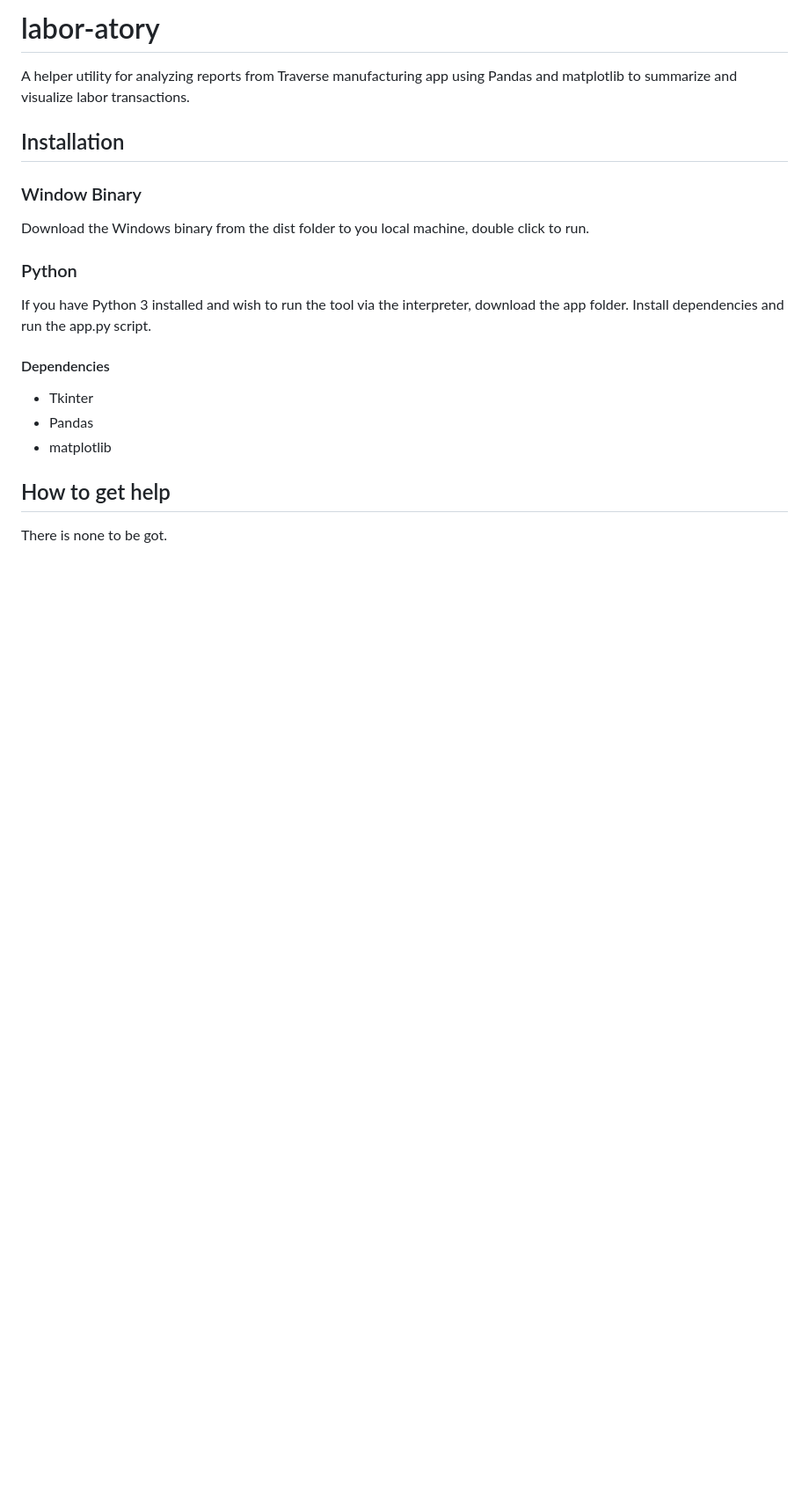
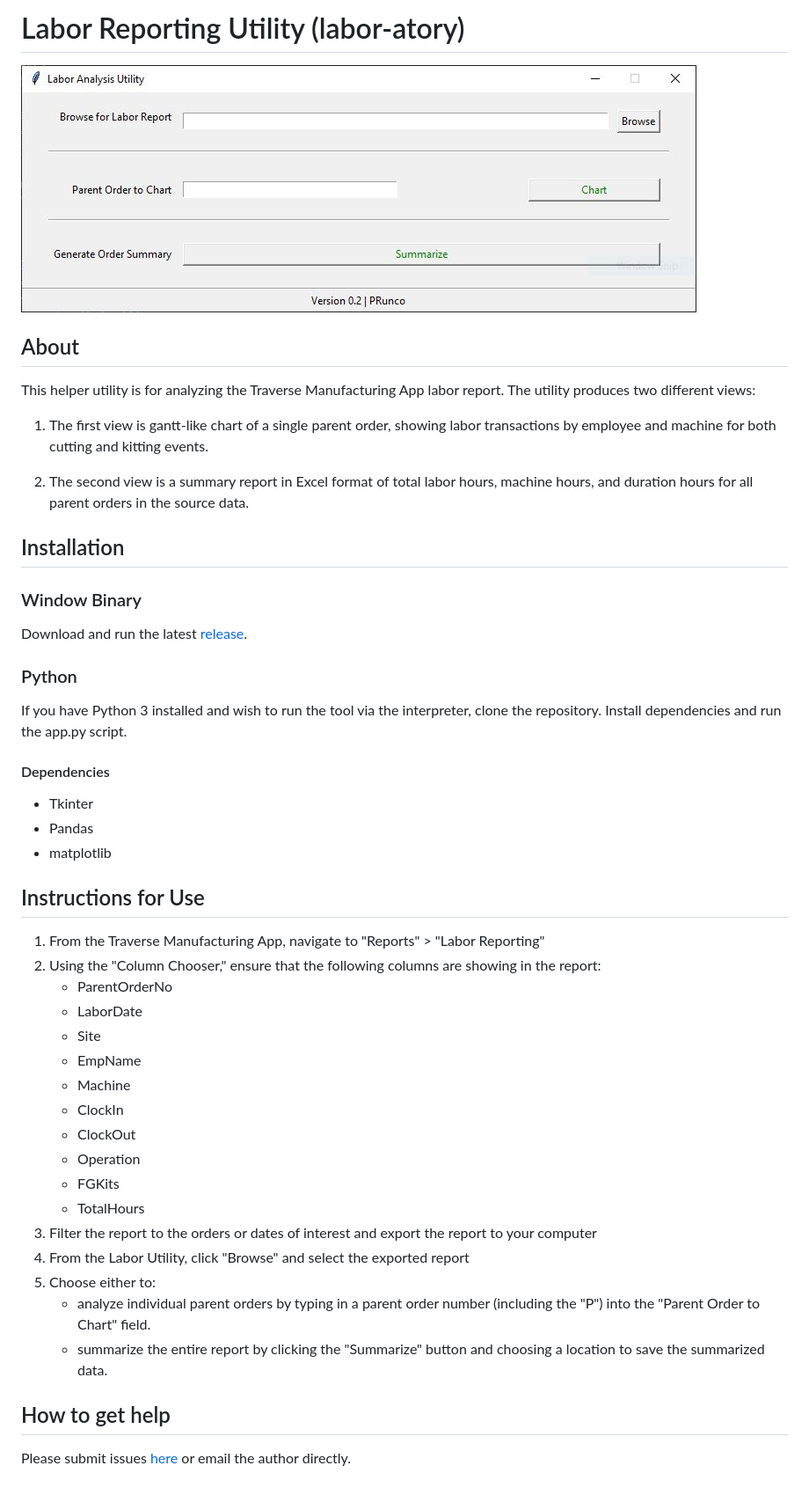
Before and after one commit to paulrunco/labor-atory, a Markdown page: README.md, the part around the change. Shown: that part at 88% size. Rendered like a GitHub page; pictures changed too: screenshot.jpg (added); blank space fills up the shorter version.

Commit message:
docs: add screenshot and update README

```diff
--- a/README.md
+++ b/README.md
@@ -1,18 +1,44 @@
-# labor-atory
-A helper utility for analyzing reports from Traverse manufacturing app using Pandas and matplotlib to summarize and visualize labor transactions.
+# Labor Reporting Utility (labor-atory)
+
+![Screenshot](screenshot.jpg)
+
+## About
+This helper utility is for analyzing the Traverse Manufacturing App labor report. The utility produces two different views:
+
+1. The first view is gantt-like chart of a single parent order, showing labor transactions by employee and machine for both cutting and kitting events.
+
+2. The second view is a summary report in Excel format of total labor hours, machine hours, and duration hours for all parent orders in the source data.
 
 ## Installation
-
 ### Window Binary
-Download the Windows binary from the dist folder to you local machine, double click to run.
+Download and run the latest [release](https://github.com/paulrunco/labor-atory/releases/).
 
 ### Python
-If you have Python 3 installed and wish to run the tool via the interpreter, download the app folder. Install dependencies and run the app.py script.
+If you have Python 3 installed and wish to run the tool via the interpreter, clone the repository. Install dependencies and run the app.py script.
 
 #### Dependencies
 - Tkinter
 - Pandas
 - matplotlib
 
+## Instructions for Use
+1. From the Traverse Manufacturing App, navigate to "Reports" > "Labor Reporting"
+2. Using the "Column Chooser," ensure that the following columns are showing in the report:
+    - ParentOrderNo
+    - LaborDate
+    - Site
+    - EmpName
+    - Machine
+    - ClockIn
+    - ClockOut
+    - Operation
+    - FGKits
+    - TotalHours
+3. Filter the report to the orders or dates of interest and export the report to your computer
+4. From the Labor Utility, click "Browse" and select the exported report
+5. Choose either to:
+    - analyze individual parent orders by typing in a parent order number (including the "P") into the "Parent Order to Chart" field.
+    - summarize the entire report by clicking the "Summarize" button and choosing a location to save the summarized data.
+
 ## How to get help
-There is none to be got.
+Please submit issues [here](https://github.com/paulrunco/labor-atory/issues) or email the author directly.
```
